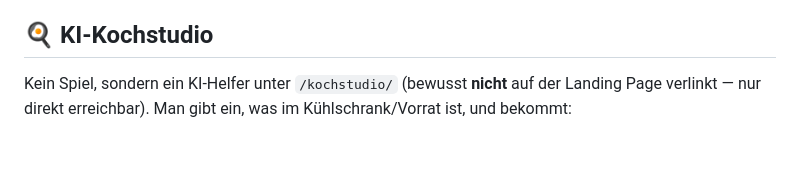
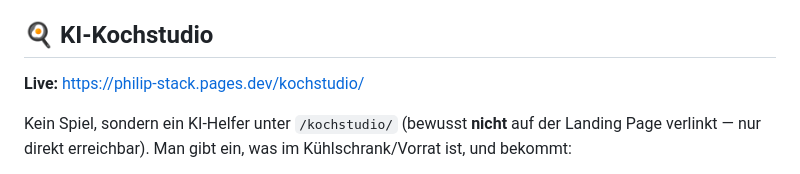
Before and after one commit to philip-stack/Cloudflare-Gamesite, a Markdown page: README.md, the part around the change. Rendered like a GitHub page; blank space fills up the shorter version.

Commit message:
README: direkten Live-Link zum Kochstudio ergaenzt

```diff
--- a/README.md
+++ b/README.md
@@ -56,6 +56,8 @@ der Rahmen passt sich an.
   Syntaxprüfung aller JS-Dateien, QR-Encoder- und Scores-API-Tests.
 
 ## 🍳 KI-Kochstudio
+
+**Live:** https://philip-stack.pages.dev/kochstudio/
 
 Kein Spiel, sondern ein KI-Helfer unter `/kochstudio/` (bewusst **nicht** auf
 der Landing Page verlinkt — nur direkt erreichbar). Man gibt ein, was im
```
